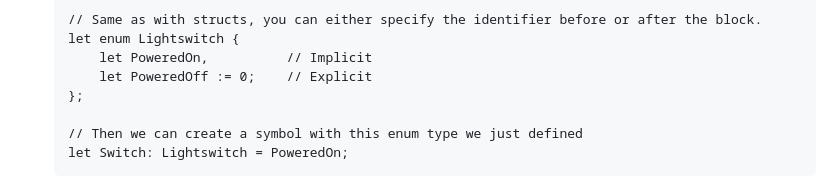
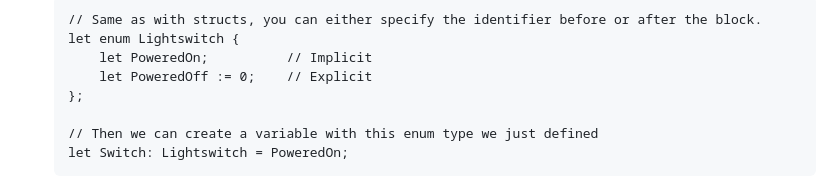
Before and after one commit to REBORN-lang/REBORN-lang.github.io, a Markdown page: documents/standard/RebornStandard.md, the part around the change. GitHub-like rendering.

Commit message:
25012: Fix #4
Signed-off-by: czjstmax <jstmaxlol@disroot.org>

````diff
--- a/documents/standard/RebornStandard.md
+++ b/documents/standard/RebornStandard.md
@@ -420,11 +420,11 @@ The data structures available in *Reborn* are:
   ```
   // Same as with structs, you can either specify the identifier before or after the block.
   let enum Lightswitch {
-      let PoweredOn,          // Implicit
+      let PoweredOn;          // Implicit
       let PoweredOff := 0;    // Explicit
   };
 
-  // Then we can create a symbol with this enum type we just defined
+  // Then we can create a variable with this enum type we just defined
   let Switch: Lightswitch = PoweredOn;
   ```
 - `union`: A type more than a data structure, an `union` is a chunk of memory that may be
````
